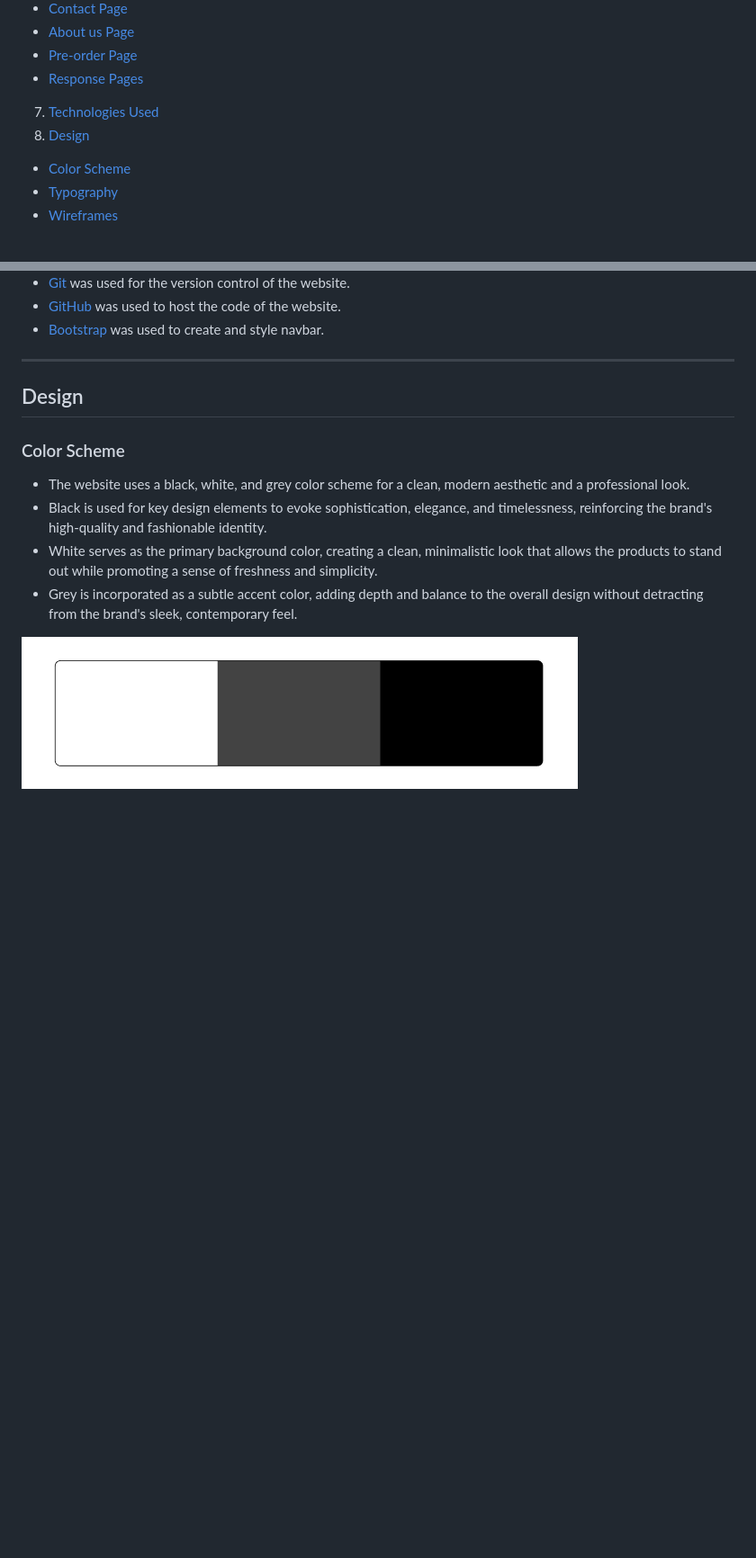
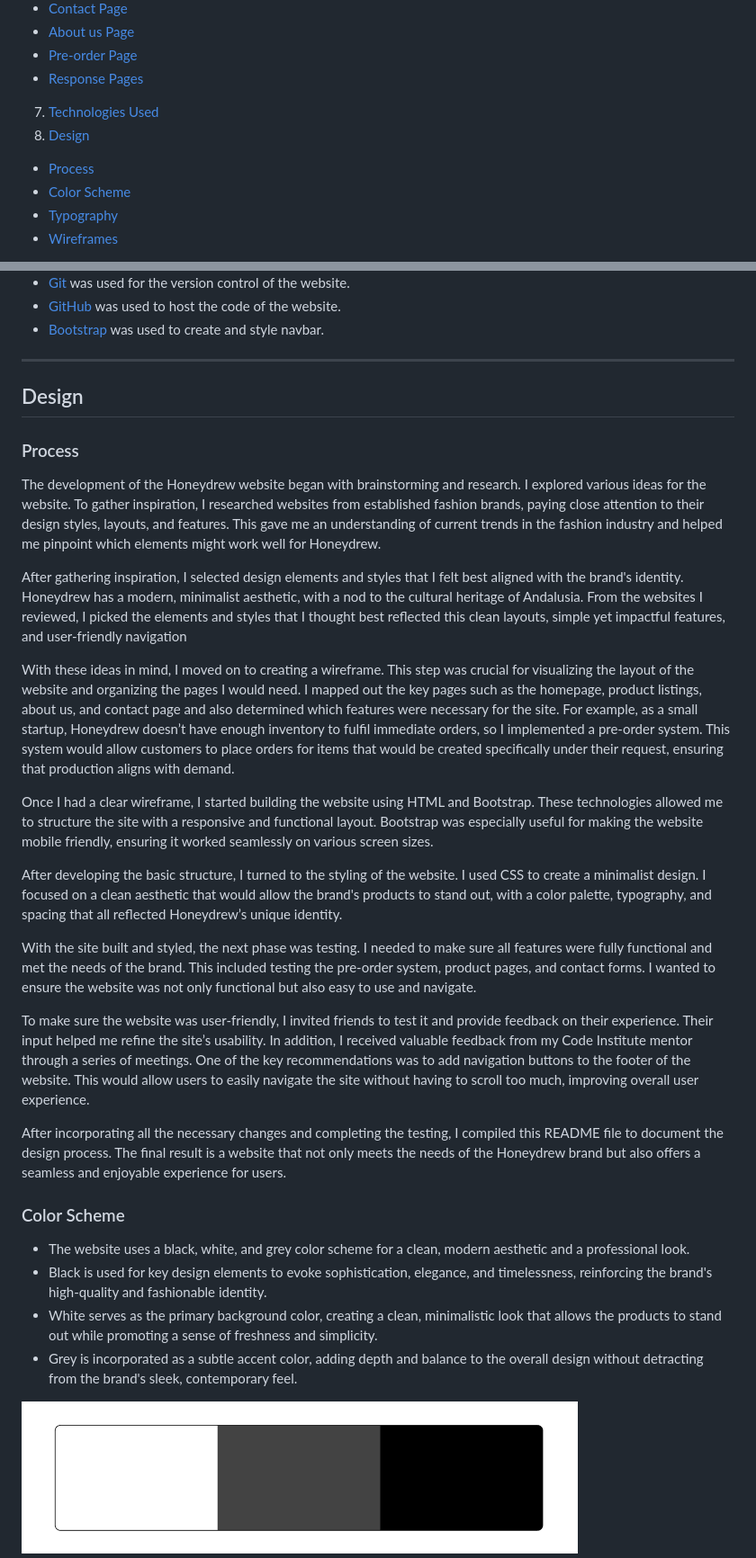
Before and after one commit to agui2393/HoneyDrew, a Markdown page: README.md, 2 parts joined by grey strips. Shown at 90% size. Rendered like a GitHub page; blank space fills up the shorter version.

Commit message:
Adding Process section to design section, explaining the process I followed to built this website.

```diff
--- a/README.md
+++ b/README.md
@@ -30,6 +30,7 @@ Check out our website at the following [link](https://agui2393.github.io/HoneyDr
   - [Response Pages](#response-pages)
 7. [Technologies Used](#technologies-used)
 8. [Design](#design)
+  - [Process](#process)
   - [Color Scheme](#color-scheme)
   - [Typography](#typography)
   - [Wireframes](#wireframes)
@@ -224,6 +225,24 @@ This website is intentionally simple and clean, focusing on a seamless, intuitiv
 
 ## Design
 
+### Process
+
+The development of the Honeydrew website  began with brainstorming and research. I explored various ideas for the website. To gather inspiration, I researched websites from established fashion brands, paying close attention to their design styles, layouts, and features. This gave me an understanding of current trends in the fashion industry and helped me pinpoint which elements might work well for Honeydrew.
+
+After gathering inspiration, I selected design elements and styles that I felt best aligned with the brand's identity. Honeydrew has a modern, minimalist aesthetic, with a nod to the cultural heritage of Andalusia. From the websites I reviewed, I picked the elements and styles that I thought best reflected this clean layouts, simple yet impactful features, and user-friendly navigation
+
+With these ideas in mind, I moved on to creating a wireframe. This step was crucial for visualizing the layout of the website and organizing the pages I would need. I mapped out the key pages such as the homepage, product listings, about us, and contact page and also determined which features were necessary for the site. For example, as a small startup, Honeydrew doesn’t have enough inventory to fulfil immediate orders, so I implemented a pre-order system. This system would allow customers to place orders for items that would be created specifically under their request, ensuring that production aligns with demand.
+
+Once I had a clear wireframe, I started building the website using HTML and Bootstrap. These technologies allowed me to structure the site with a responsive and functional layout. Bootstrap was especially useful for making the website mobile friendly, ensuring it worked seamlessly on various screen sizes.
+
+After developing the basic structure, I turned to the styling of the website. I used CSS to create a minimalist design. I focused on a clean aesthetic that would allow the brand's products to stand out, with a color palette, typography, and spacing that all reflected Honeydrew’s unique identity.
+
+With the site built and styled, the next phase was testing. I needed to make sure all features were fully functional and met the needs of the brand. This included testing the pre-order system, product pages, and contact forms. I wanted to ensure the website was not only functional but also easy to use and navigate.
+
+To make sure the website was user-friendly, I invited friends to test it and provide feedback on their experience. Their input helped me refine the site’s usability. In addition, I received valuable feedback from my Code Institute mentor through a series of meetings. One of the key recommendations was to add navigation buttons to the footer of the website. This would allow users to easily navigate the site without having to scroll too much, improving overall user experience.
+
+After incorporating all the necessary changes and completing the testing, I compiled this README file to document the design process. The final result is a website that not only meets the needs of the Honeydrew brand but also offers a seamless and enjoyable experience for users.
+
 ### Color Scheme
 
 - The website uses a black, white, and grey color scheme for a clean, modern aesthetic and a professional look.
```
